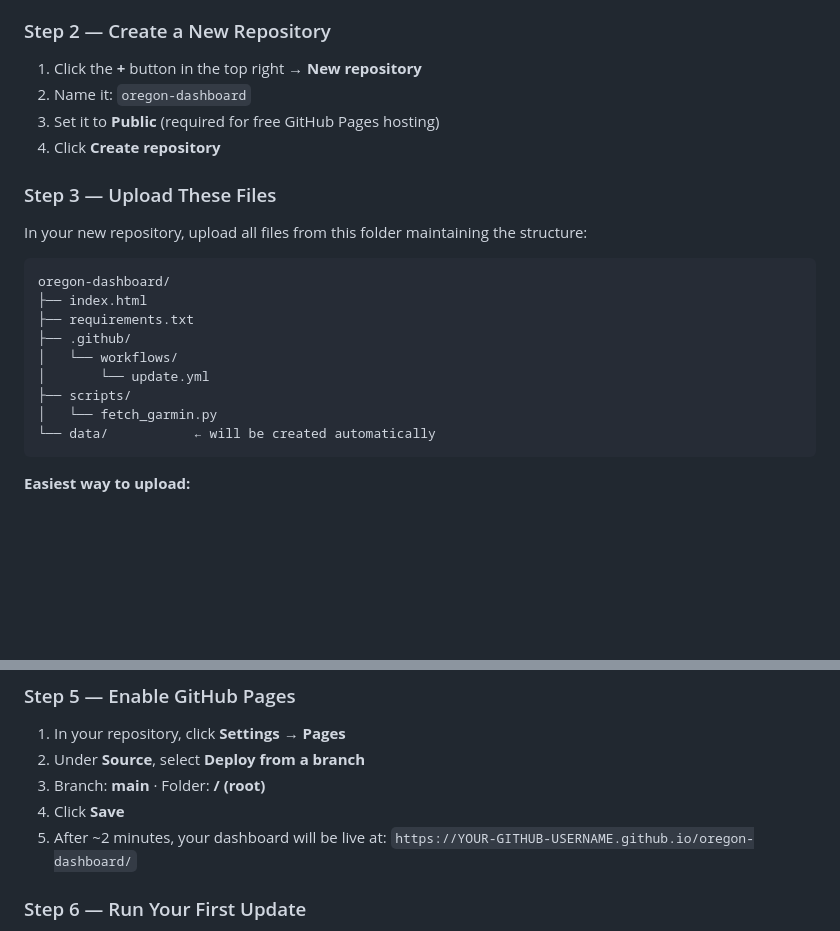
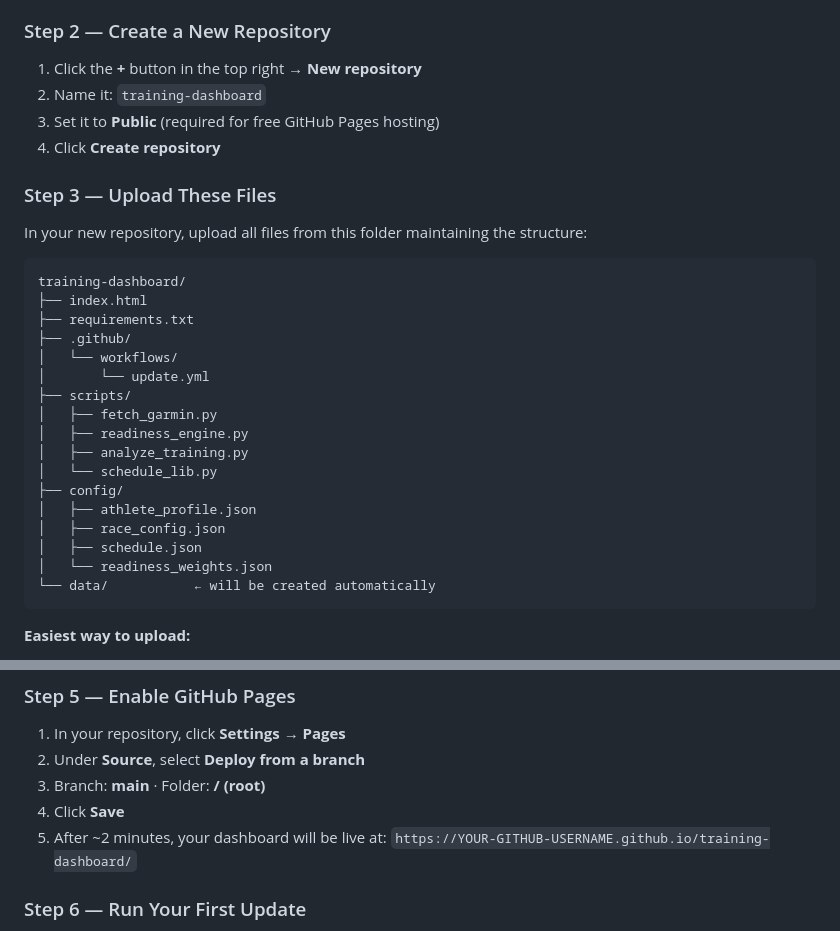
Before and after one commit to wnoar1972-lab/oregon-dashboard, a Markdown page: README.md, 2 parts joined by grey strips. GitHub-like rendering; blank space fills up the shorter version.

Commit message:
Update README for planned rename to training-dashboard
Repo-name references in the setup instructions and Pages URL example
still said oregon-dashboard; updates them to training-dashboard ahead of
the actual GitHub rename, and adds the readiness engine / config files
that were missing from the upload file-structure listing.

Co-Authored-By: Claude Sonnet 5 <noreply@anthropic.com>

````diff
--- a/README.md
+++ b/README.md
@@ -11,21 +11,29 @@ Go to [github.com](https://github.com) and sign up for a free account if you don
 
 ### Step 2 — Create a New Repository
 1. Click the **+** button in the top right → **New repository**
-2. Name it: `oregon-dashboard`
+2. Name it: `training-dashboard`
 3. Set it to **Public** (required for free GitHub Pages hosting)
 4. Click **Create repository**
 
 ### Step 3 — Upload These Files
 In your new repository, upload all files from this folder maintaining the structure:
 ```
-oregon-dashboard/
+training-dashboard/
 ├── index.html
 ├── requirements.txt
 ├── .github/
 │   └── workflows/
 │       └── update.yml
 ├── scripts/
-│   └── fetch_garmin.py
+│   ├── fetch_garmin.py
+│   ├── readiness_engine.py
+│   ├── analyze_training.py
+│   └── schedule_lib.py
+├── config/
+│   ├── athlete_profile.json
+│   ├── race_config.json
+│   ├── schedule.json
+│   └── readiness_weights.json
 └── data/           ← will be created automatically
 ```
 
@@ -48,7 +56,7 @@ oregon-dashboard/
 3. Branch: **main** · Folder: **/ (root)**
 4. Click **Save**
 5. After ~2 minutes, your dashboard will be live at:
-   `https://YOUR-GITHUB-USERNAME.github.io/oregon-dashboard/`
+   `https://YOUR-GITHUB-USERNAME.github.io/training-dashboard/`
 
 ### Step 6 — Run Your First Update
 1. Go to **Actions** tab in your repository
````
